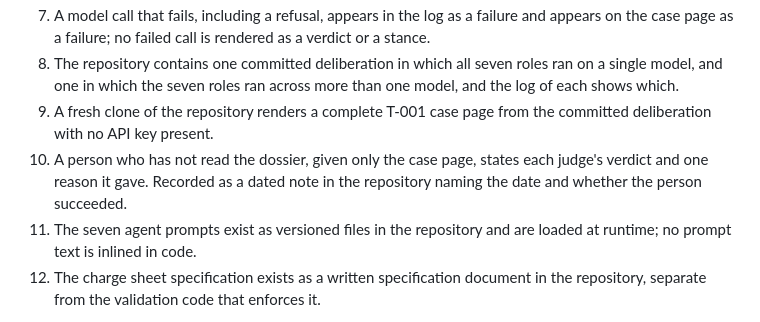
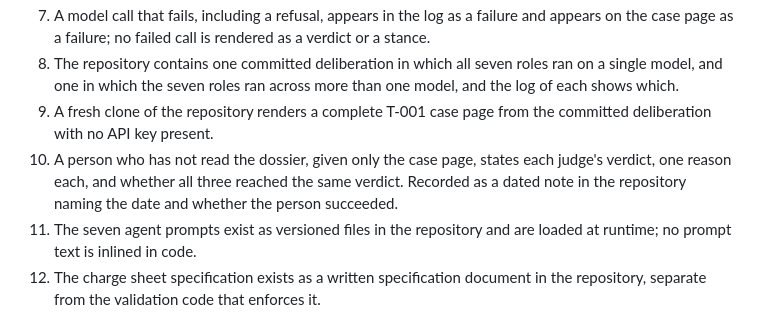
Before and after one commit to ShaharAviram1/Tribunal, a Markdown page: problem.md, the part around the change. Drawn GitHub-style.

Commit message:
Restore the dropped half of the cold-reader criterion
The interview amended the criterion to include whether all three
judges reached the same verdict, and the definition of done was
written from the unamended version. The amendment stands in the
record, so the criterion follows it.

Co-Authored-By: Claude Fable 5 <noreply@anthropic.com>
Claude-Session: https://claude.ai/code/session_01FbDenWWyLPJrPFKQrNyRjT

```diff
--- a/problem.md
+++ b/problem.md
@@ -29,7 +29,7 @@ Each item is a fact a second reader can check by looking at the repository, a lo
 7. A model call that fails, including a refusal, appears in the log as a failure and appears on the case page as a failure; no failed call is rendered as a verdict or a stance.
 8. The repository contains one committed deliberation in which all seven roles ran on a single model, and one in which the seven roles ran across more than one model, and the log of each shows which.
 9. A fresh clone of the repository renders a complete T-001 case page from the committed deliberation with no API key present.
-10. A person who has not read the dossier, given only the case page, states each judge's verdict and one reason it gave. Recorded as a dated note in the repository naming the date and whether the person succeeded.
+10. A person who has not read the dossier, given only the case page, states each judge's verdict, one reason each, and whether all three reached the same verdict. Recorded as a dated note in the repository naming the date and whether the person succeeded.
 11. The seven agent prompts exist as versioned files in the repository and are loaded at runtime; no prompt text is inlined in code.
 12. The charge sheet specification exists as a written specification document in the repository, separate from the validation code that enforces it.
 
```
